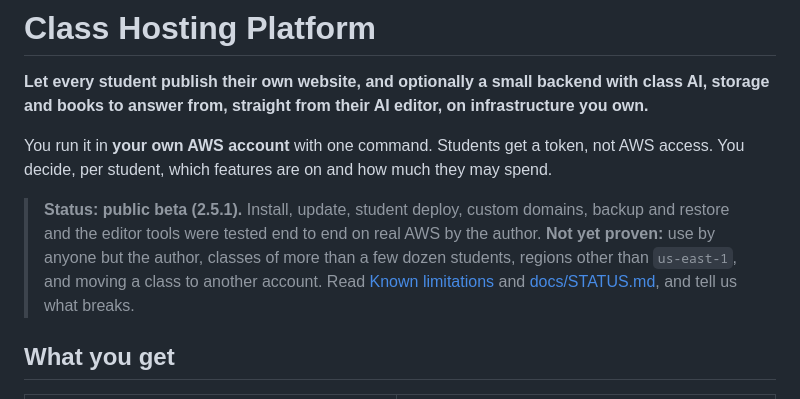
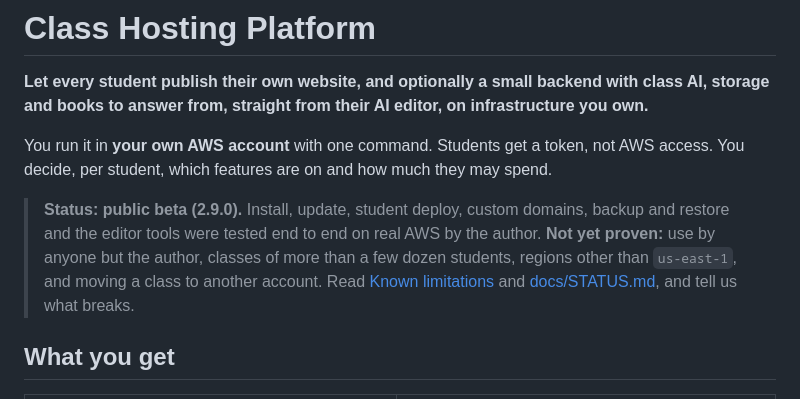
Before and after one commit to abhtft/class-hosting-platform, a Markdown page: README.md, the part around the change. Drawn GitHub-style.

```diff
--- a/README.md
+++ b/README.md
@@ -4,7 +4,7 @@
 
 You run it in **your own AWS account** with one command. Students get a token, not AWS access. You decide, per student, which features are on and how much they may spend.
 
-> **Status: public beta (2.5.1).** Install, update, student deploy, custom domains, backup and restore and the editor tools were tested end to end on real AWS by the author. **Not yet proven:** use by anyone but the author, classes of more than a few dozen students, regions other than `us-east-1`, and moving a class to another account. Read [Known limitations](#known-limitations) and [docs/STATUS.md](docs/STATUS.md), and tell us what breaks.
+> **Status: public beta (2.9.0).** Install, update, student deploy, custom domains, backup and restore and the editor tools were tested end to end on real AWS by the author. **Not yet proven:** use by anyone but the author, classes of more than a few dozen students, regions other than `us-east-1`, and moving a class to another account. Read [Known limitations](#known-limitations) and [docs/STATUS.md](docs/STATUS.md), and tell us what breaks.
 
 ## What you get
 
```
Also changed, not shown: CHANGELOG.md (+2 -2 lines), docs/TEACHER_SETUP.md (+2 -2 lines).
